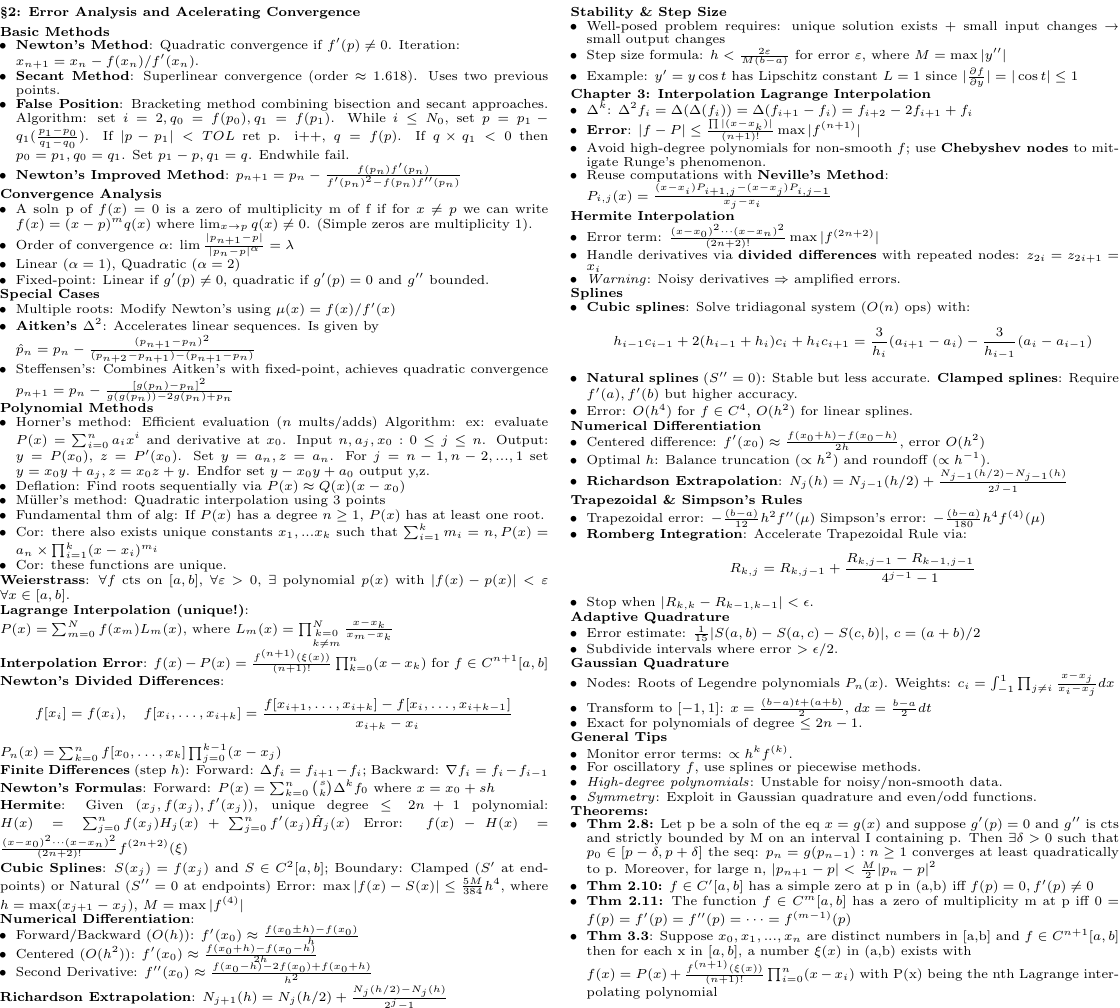
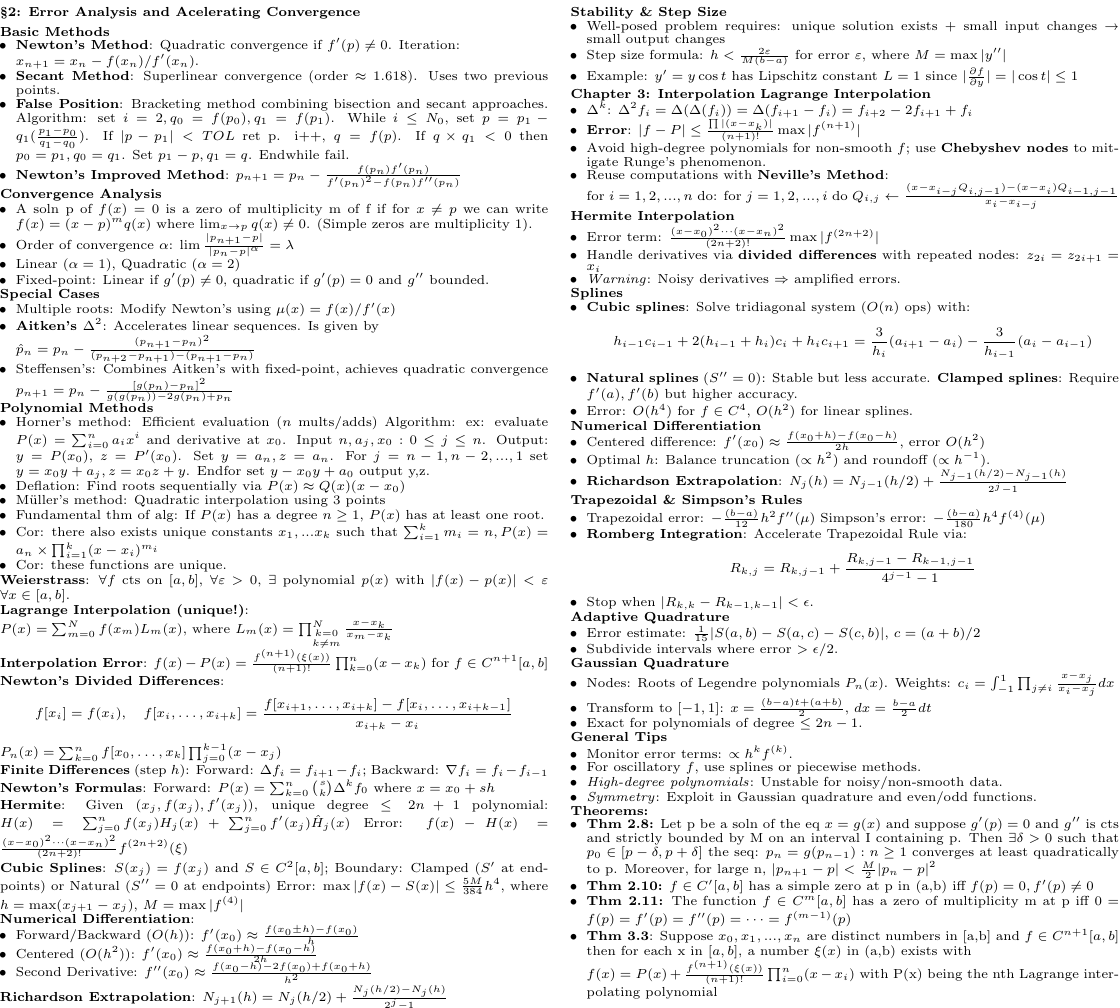
Before and after one commit to Likima/final, a LaTeX document (FinalCS.tex): part of page 2 of 2, cut so that both start at the same text. Compiled offline with pdfLaTeX.

Commit message:
fixed nevilles method

```diff
--- a/FinalCS.tex
+++ b/FinalCS.tex
@@ -429,7 +429,7 @@ w_{i+1} = w_i + \frac{1}{6}(k_1 + 2k_2 + 2k_3 + k_4)
     \item \textbf{$\Delta^k$}: $\Delta^2f_i=\Delta(\Delta(f_i))=\Delta(f_{i+1}-f_i)=f_{i+2}-2f_{i+1}+f_i$
     \item \textbf{Error}: \( |f-P| \leq \frac{\prod|(x-x_k)|}{(n+1)!}\max|f^{(n+1)}| \)
     \item Avoid high-degree polynomials for non-smooth \( f \); use \textbf{Chebyshev nodes} to mitigate Runge's phenomenon.
-    \item Reuse computations with \textbf{Neville's Method}:\\ \( P_{i,j}(x) = \frac{(x-x_i)P_{i+1,j} - (x-x_j)P_{i,j-1}}{x_j - x_i} \)
+    \item Reuse computations with \textbf{Neville's Method}:\\ for $i=1,2,...,n$ do: for $j=1,2,...,i$ do $Q_{i,j} \leftarrow \frac{(x-x_{i-j}Q_{i,j-1})-(x-x_i)Q_{i-1,j-1}}{x_i-x_{i-j}}$
 \end{itemize}
 
 \textbf{Hermite Interpolation}
```
Also changed, not shown: FinalCS.pdf, 3 other files.
